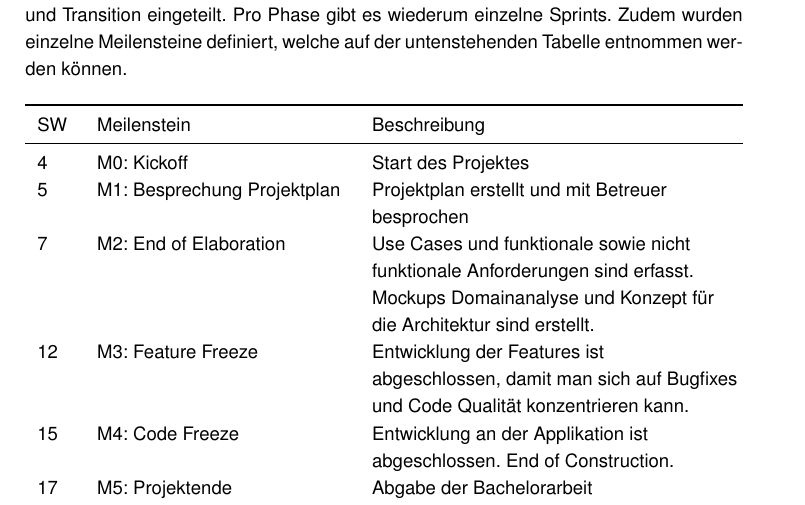
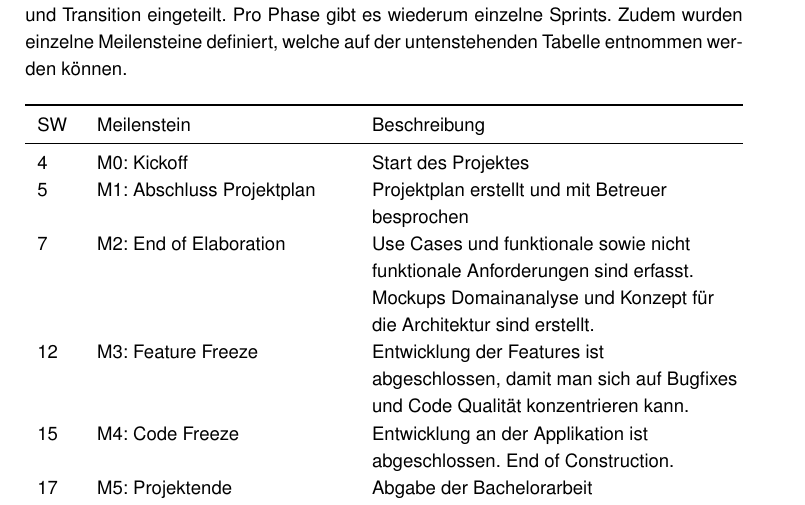
Before and after one commit to lucagubler/BA-Projektplan, a LaTeX thesis (main.tex, which reads chapter/04_management_ablaeufe.tex): part of page 7 of 12, cut so that both start at the same text. Compiled offline with pdfLaTeX.

Commit message:
Fix typo

```diff
--- a/chapter/04_management_ablaeufe.tex
+++ b/chapter/04_management_ablaeufe.tex
@@ -30,7 +30,7 @@ Dabei wird das gesamte Projekt in die vier Phasen Inception, Elaboration, Constr
 	\toprule
 	SW & Meilenstein & Beschreibung \\ \midrule
 	4 & M0: Kickoff & Start des Projektes \\
-	5 & M1: Besprechung Projektplan & Projektplan erstellt und mit Betreuer \newline besprochen \\
+	5 & M1: Abschluss Projektplan & Projektplan erstellt und mit Betreuer \newline besprochen \\
 	7 & M2: End of Elaboration & Use Cases und funktionale sowie nicht \newline funktionale Anforderungen sind erfasst. \newline Mockups Domainanalyse und Konzept für \newline die Architektur sind erstellt. \\
 	12 & M3: Feature Freeze & Entwicklung der Features ist \newline abgeschlossen, damit man sich auf Bugfixes \newline und Code Qualität konzentrieren kann.\\
 	15 & M4: Code Freeze & Entwicklung an der Applikation ist \newline abgeschlossen. End of Construction.\\
```
